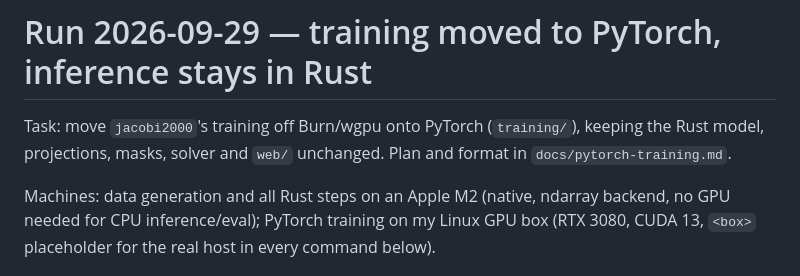
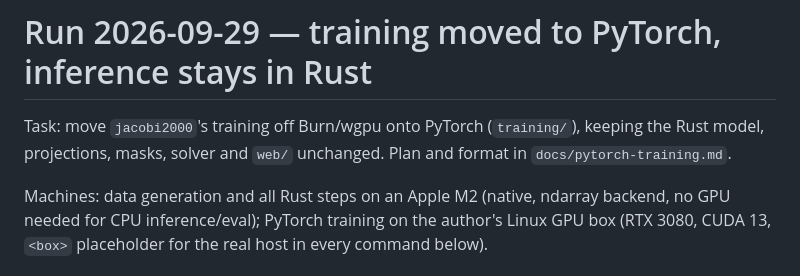
Before and after one commit to ilnmtlbnm/jacobi2000, a Markdown page: docs/runs/2026-09-29-pytorch-training.md, the part around the change. GitHub-like rendering.

Commit message:
docs: no personal reference

```diff
--- a/docs/runs/2026-09-29-pytorch-training.md
+++ b/docs/runs/2026-09-29-pytorch-training.md
@@ -5,7 +5,7 @@ keeping the Rust model, projections, masks, solver and `web/` unchanged.
 Plan and format in `docs/pytorch-training.md`.
 
 Machines: data generation and all Rust steps on an Apple M2 (native, ndarray
-backend, no GPU needed for CPU inference/eval); PyTorch training on my
+backend, no GPU needed for CPU inference/eval); PyTorch training on the author's
 Linux GPU box (RTX 3080, CUDA 13, `<box>` placeholder for the real host in
 every command below).
 
```
